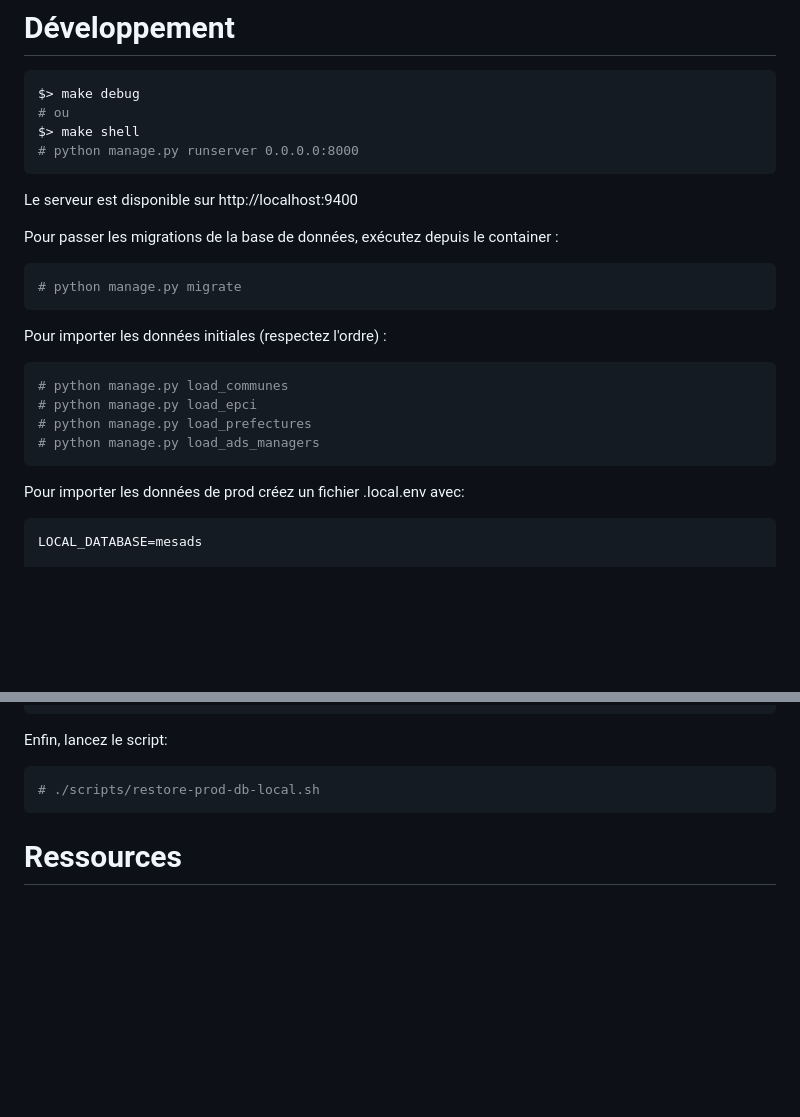
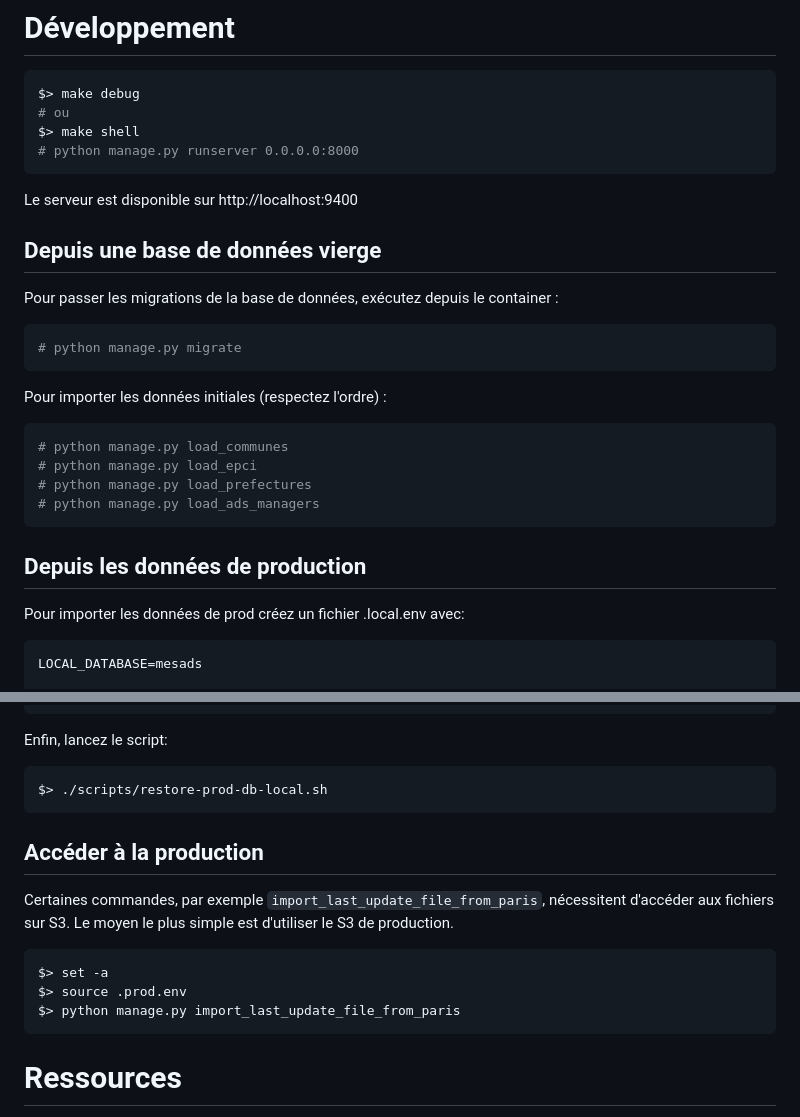
Before and after one commit to mesadsfr/mesads, a Markdown page: README.md, 2 parts joined by grey strips. GitHub-like rendering; blank space fills up the shorter version.

````diff
--- a/README.md
+++ b/README.md
@@ -31,6 +31,8 @@ $> make shell
 
 Le serveur est disponible sur http://localhost:9400
 
+## Depuis une base de données vierge
+
 Pour passer les migrations de la base de données, exécutez depuis le container :
 
 ```bash
@@ -45,6 +47,8 @@ Pour importer les données initiales (respectez l'ordre) :
 # python manage.py load_prefectures
 # python manage.py load_ads_managers
 ```
+
+## Depuis les données de production
 
 Pour importer les données de prod créez un fichier .local.env avec:
 
@@ -82,8 +86,19 @@ AWS_STORAGE_BUCKET_NAME=<prod AWS S3 credentials>
 Enfin, lancez le script:
 
 ```bash
-# ./scripts/restore-prod-db-local.sh
+$> ./scripts/restore-prod-db-local.sh
 ```
+
+## Accéder à la production
+
+Certaines commandes, par exemple `import_last_update_file_from_paris`, nécessitent d'accéder aux fichiers sur S3. Le moyen le plus simple est d'utiliser le S3 de production.
+
+```bash
+$> set -a
+$> source .prod.env
+$> python manage.py import_last_update_file_from_paris
+```
+
 
 # Ressources
 
````
